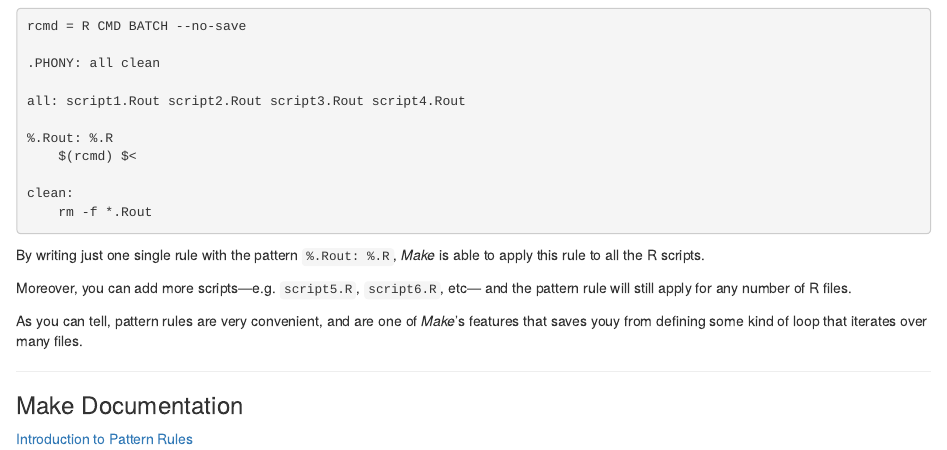
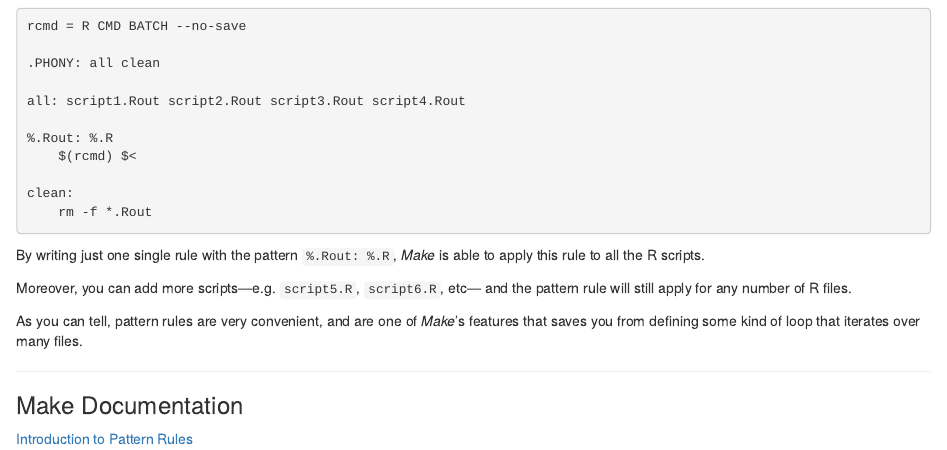
Before and after one commit to unix-tools/tutorial-makefiles, an R Markdown document (10-pattern-rules.Rmd): the page in a window 1100 px wide, from 1980 px down. The pictures show the output file 10-pattern-rules.html that the author committed with the source, opened offline.

Commit message:
fix typo 'youy' in lesson 10

```diff
--- a/10-pattern-rules.Rmd
+++ b/10-pattern-rules.Rmd
@@ -148,7 +148,7 @@ Moreover, you can add more scripts---e.g. `script5.R`, `script6.R`, etc---
 and the pattern rule will still apply for any number of R files.
 
 As you can tell, pattern rules are very convenient, and are one of
- _Make_'s features that saves youy from defining some kind of loop that
+ _Make_'s features that saves you from defining some kind of loop that
  iterates over many files.
 
 -----
```
Also changed, not shown: 10-pattern-rules.html.
